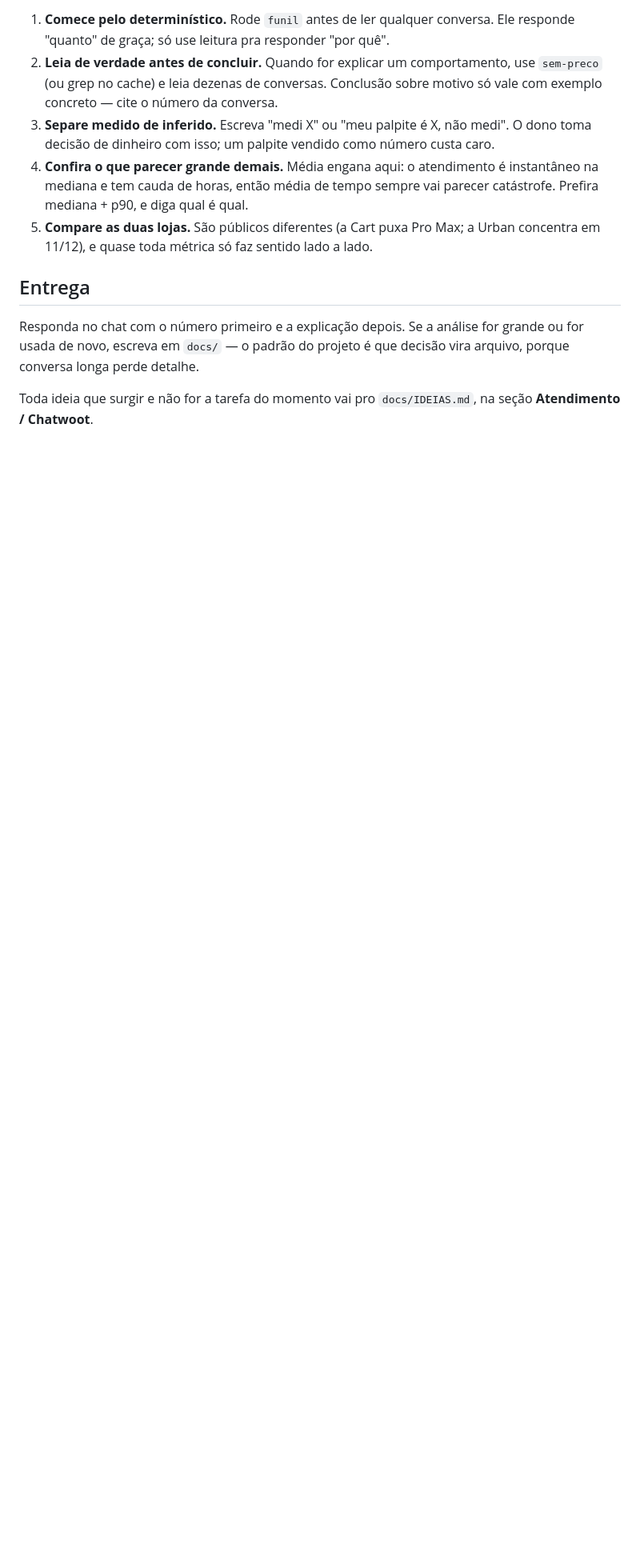
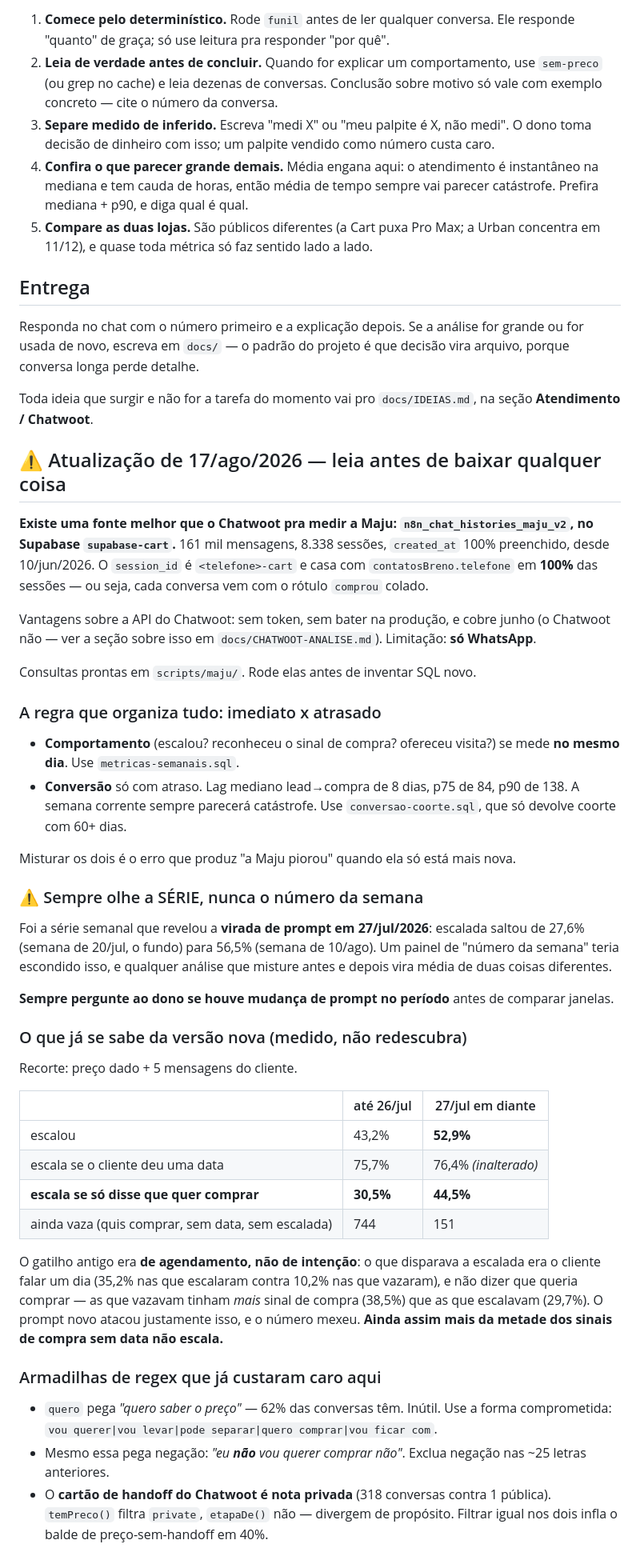
Before and after one commit to brenostap/gestaocart, a Markdown page: .claude/agents/analista-conversas.md, the part around the change. Shown at 80% size. Drawn GitHub-style; blank space fills up the shorter version.

Commit message:
Agente de conversas: fonte melhor, regra do imediato x atrasado, e a virada
n8n_chat_histories_maju_v2 no Supabase cobre junho, tem data 100% preenchida
e casa com o lead em 100% - sem token e sem bater na producao. O Chatwoot nao
alcanca junho porque a API vem ordenada por ultima atividade.

Grava a regra que organiza a analise: comportamento se mede no mesmo dia,
conversao so com 60+ dias de coorte. Misturar produz "a Maju piorou" quando
ela so esta mais nova.

E grava que a serie semanal e obrigatoria: foi ela que revelou a virada de
prompt de 27/jul. Numero da semana sozinho teria escondido.

Mais as tres armadilhas de regex que ja custaram retrabalho.

Co-Authored-By: Claude Opus 5 (1M context) <noreply@anthropic.com>

```diff
--- a/.claude/agents/analista-conversas.md
+++ b/.claude/agents/analista-conversas.md
@@ -78,3 +78,61 @@ longa perde detalhe.
 
 Toda ideia que surgir e não for a tarefa do momento vai pro `docs/IDEIAS.md`, na seção
 **Atendimento / Chatwoot**.
+
+## ⚠️ Atualização de 17/ago/2026 — leia antes de baixar qualquer coisa
+
+**Existe uma fonte melhor que o Chatwoot pra medir a Maju: `n8n_chat_histories_maju_v2`,
+no Supabase `supabase-cart`.** 161 mil mensagens, 8.338 sessões, `created_at` 100% preenchido,
+desde 10/jun/2026. O `session_id` é `<telefone>-cart` e casa com `contatosBreno.telefone` em
+**100%** das sessões — ou seja, cada conversa vem com o rótulo `comprou` colado.
+
+Vantagens sobre a API do Chatwoot: sem token, sem bater na produção, e cobre junho (o Chatwoot
+não — ver a seção sobre isso em `docs/CHATWOOT-ANALISE.md`). Limitação: **só WhatsApp**.
+
+Consultas prontas em `scripts/maju/`. Rode elas antes de inventar SQL novo.
+
+### A regra que organiza tudo: imediato x atrasado
+
+- **Comportamento** (escalou? reconheceu o sinal de compra? ofereceu visita?) se mede **no mesmo
+  dia**. Use `metricas-semanais.sql`.
+- **Conversão** só com atraso. Lag mediano lead→compra de 8 dias, p75 de 84, p90 de 138. A semana
+  corrente sempre parecerá catástrofe. Use `conversao-coorte.sql`, que só devolve coorte com 60+
+  dias.
+
+Misturar os dois é o erro que produz "a Maju piorou" quando ela só está mais nova.
+
+### ⚠️ Sempre olhe a SÉRIE, nunca o número da semana
+
+Foi a série semanal que revelou a **virada de prompt em 27/jul/2026**: escalada saltou de 27,6%
+(semana de 20/jul, o fundo) para 56,5% (semana de 10/ago). Um painel de "número da semana"
+teria escondido isso, e qualquer análise que misture antes e depois vira média de duas coisas
+diferentes.
+
+**Sempre pergunte ao dono se houve mudança de prompt no período** antes de comparar janelas.
+
+### O que já se sabe da versão nova (medido, não redescubra)
+
+Recorte: preço dado + 5 mensagens do cliente.
+
+| | até 26/jul | 27/jul em diante |
+|---|---|---|
+| escalou | 43,2% | **52,9%** |
+| escala se o cliente deu uma data | 75,7% | 76,4% *(inalterado)* |
+| **escala se só disse que quer comprar** | **30,5%** | **44,5%** |
+| ainda vaza (quis comprar, sem data, sem escalada) | 744 | 151 |
+
+O gatilho antigo era **de agendamento, não de intenção**: o que disparava a escalada era o cliente
+falar um dia (35,2% nas que escalaram contra 10,2% nas que vazaram), e não dizer que queria
+comprar — as que vazavam tinham *mais* sinal de compra (38,5%) que as que escalavam (29,7%). O
+prompt novo atacou justamente isso, e o número mexeu. **Ainda assim mais da metade dos sinais de
+compra sem data não escala.**
+
+### Armadilhas de regex que já custaram caro aqui
+
+- `quero` pega *"quero saber o preço"* — 62% das conversas têm. Inútil. Use a forma comprometida:
+  `vou querer|vou levar|pode separar|quero comprar|vou ficar com`.
+- Mesmo essa pega negação: *"eu **não** vou querer comprar não"*. Exclua negação nas ~25 letras
+  anteriores.
+- O **cartão de handoff do Chatwoot é nota privada** (318 conversas contra 1 pública). `temPreco()`
+  filtra `private`, `etapaDe()` não — divergem de propósito. Filtrar igual nos dois infla o balde
+  de preço-sem-handoff em 40%.
```
